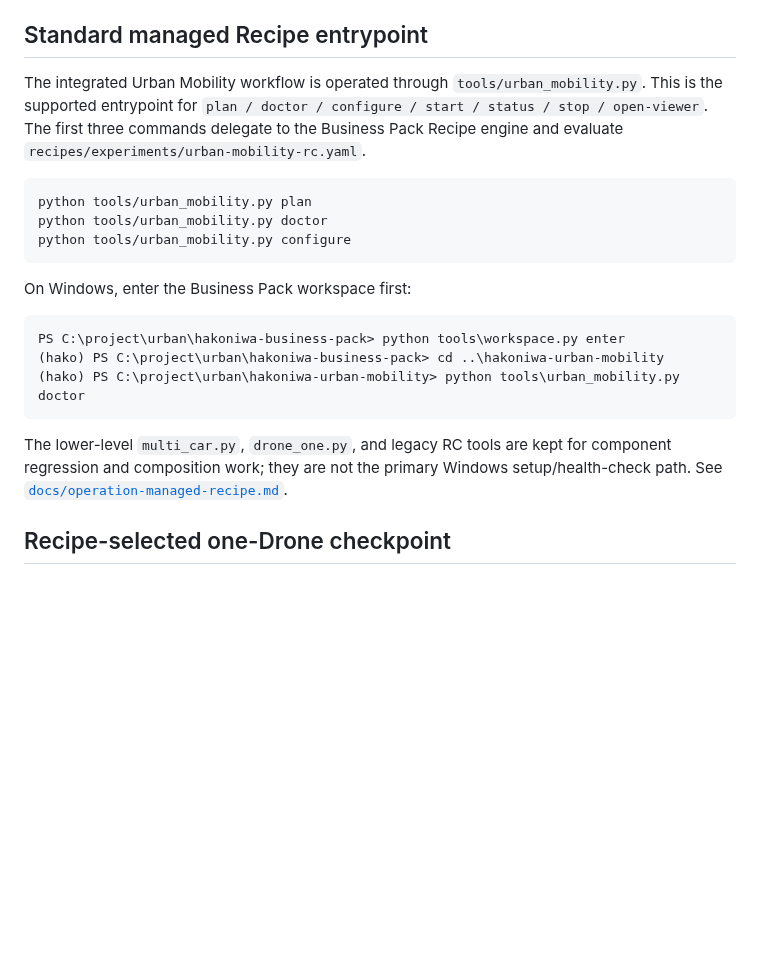
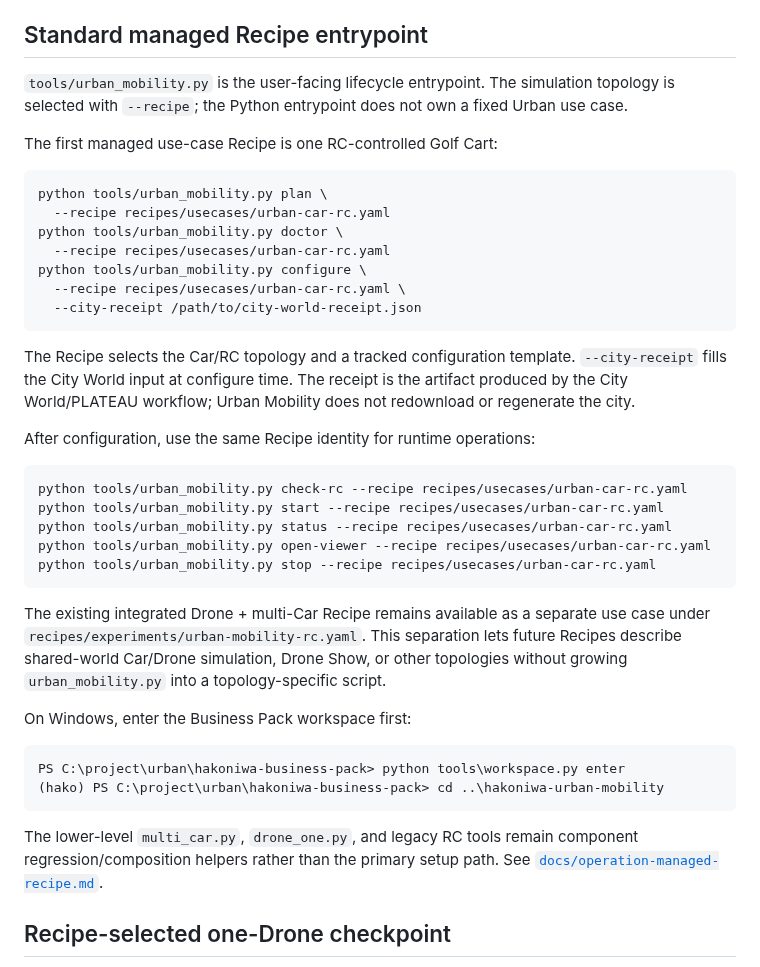
Before and after one commit to hakoniwalab/hakoniwa-urban-mobility, a Markdown page: README.md, the part around the change. Drawn GitHub-style; blank space fills up the shorter version.

Commit message:
Document selectable Urban use-case Recipes

````diff
--- a/README.md
+++ b/README.md
@@ -22,30 +22,54 @@ The target ownership and lifecycle contract is defined in
 
 ## Standard managed Recipe entrypoint
 
-The integrated Urban Mobility workflow is operated through
-`tools/urban_mobility.py`. This is the supported entrypoint for
-`plan / doctor / configure / start / status / stop / open-viewer`.
-The first three commands delegate to the Business Pack Recipe engine and
-evaluate `recipes/experiments/urban-mobility-rc.yaml`.
+`tools/urban_mobility.py` is the user-facing lifecycle entrypoint. The
+simulation topology is selected with `--recipe`; the Python entrypoint does
+not own a fixed Urban use case.
+
+The first managed use-case Recipe is one RC-controlled Golf Cart:
 
 ```bash
-python tools/urban_mobility.py plan
-python tools/urban_mobility.py doctor
-python tools/urban_mobility.py configure
+python tools/urban_mobility.py plan \
+  --recipe recipes/usecases/urban-car-rc.yaml
+python tools/urban_mobility.py doctor \
+  --recipe recipes/usecases/urban-car-rc.yaml
+python tools/urban_mobility.py configure \
+  --recipe recipes/usecases/urban-car-rc.yaml \
+  --city-receipt /path/to/city-world-receipt.json
 ```
+
+The Recipe selects the Car/RC topology and a tracked configuration template.
+`--city-receipt` fills the City World input at configure time. The receipt is
+the artifact produced by the City World/PLATEAU workflow; Urban Mobility does
+not redownload or regenerate the city.
+
+After configuration, use the same Recipe identity for runtime operations:
+
+```bash
+python tools/urban_mobility.py check-rc --recipe recipes/usecases/urban-car-rc.yaml
+python tools/urban_mobility.py start --recipe recipes/usecases/urban-car-rc.yaml
+python tools/urban_mobility.py status --recipe recipes/usecases/urban-car-rc.yaml
+python tools/urban_mobility.py open-viewer --recipe recipes/usecases/urban-car-rc.yaml
+python tools/urban_mobility.py stop --recipe recipes/usecases/urban-car-rc.yaml
+```
+
+The existing integrated Drone + multi-Car Recipe remains available as a
+separate use case under `recipes/experiments/urban-mobility-rc.yaml`.
+This separation lets future Recipes describe shared-world Car/Drone simulation,
+Drone Show, or other topologies without growing `urban_mobility.py` into a
+topology-specific script.
 
 On Windows, enter the Business Pack workspace first:
 
 ```powershell
 PS C:\project\urban\hakoniwa-business-pack> python tools\workspace.py enter
 (hako) PS C:\project\urban\hakoniwa-business-pack> cd ..\hakoniwa-urban-mobility
-(hako) PS C:\project\urban\hakoniwa-urban-mobility> python tools\urban_mobility.py doctor
 ```
 
-The lower-level `multi_car.py`, `drone_one.py`, and legacy RC tools are
-kept for component regression and composition work; they are not the primary
-Windows setup/health-check path. See
-[`docs/operation-managed-recipe.md`](docs/operation-managed-recipe.md).
+The lower-level `multi_car.py`, `drone_one.py`, and legacy RC tools remain
+component regression/composition helpers rather than the primary setup path.
+See [`docs/operation-managed-recipe.md`](docs/operation-managed-recipe.md).
+
 
 ## Recipe-selected one-Drone checkpoint
 
````
